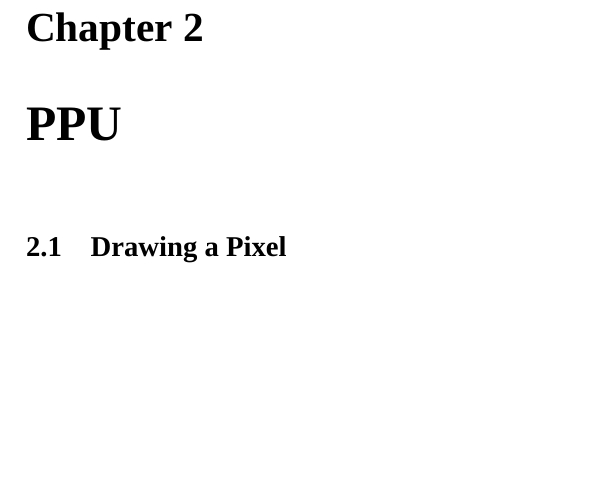
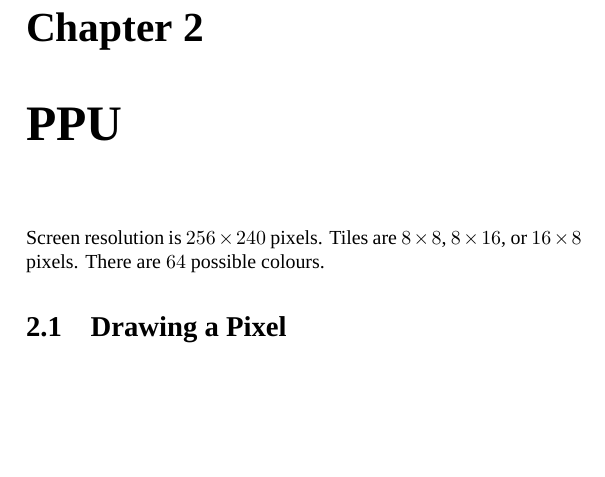
Before and after one commit to eyolfson/eyl-nes-emulator, a LaTeX book (doc/nes-emulator.tex): part of page 7 of 7, cut so that both start at the same text. Compiled offline with XeLaTeX; a missing font is replaced by an installed copy or a similar font.

Commit message:
Added more PPU documentation

```diff
--- a/doc/nes-emulator.tex
+++ b/doc/nes-emulator.tex
@@ -80,6 +80,10 @@
 
   \chapter{PPU}
 
+  Screen resolution is $256 \times 240$ pixels.
+  Tiles are $8 \times 8$, $8 \times 16$, or $16 \times 8$ pixels.
+  There are $64$ possible colours.
+
   \section{Drawing a Pixel}
 
 \end{document}
```
